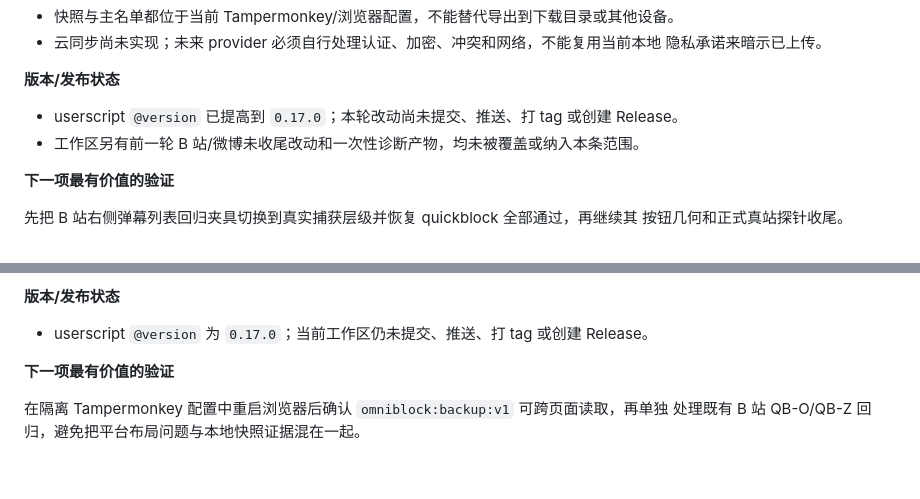
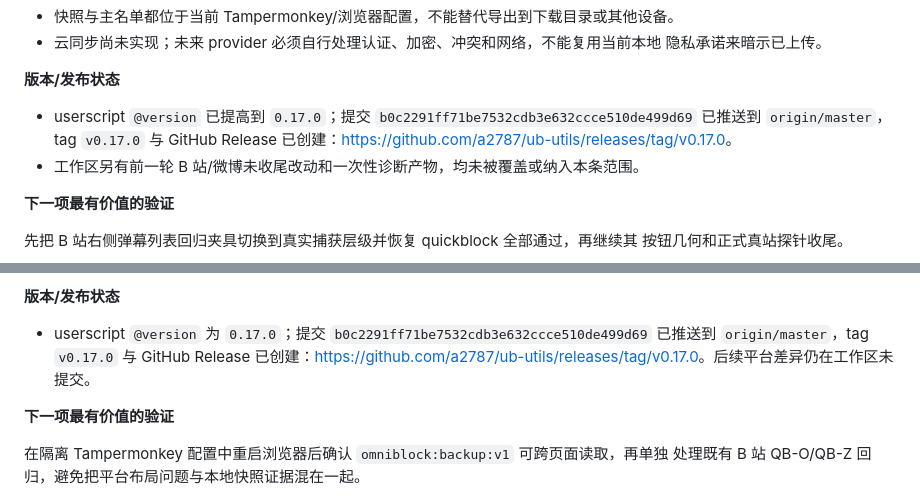
Before and after one commit to a2787/ub-utils, a Markdown page: MAINTENANCE.md, 2 parts joined by grey strips. Rendered like a GitHub page; blank space fills up the shorter version.

Commit message:
docs: record v0.17.0 local backup release

```diff
--- a/MAINTENANCE.md
+++ b/MAINTENANCE.md
@@ -837,7 +837,7 @@ B站播放器浮动弹幕入口、微博楼中楼行内入口。
 
 **版本/发布状态**
 
-- userscript `@version` 已提高到 `0.17.0`；本轮改动尚未提交、推送、打 tag 或创建 Release。
+- userscript `@version` 已提高到 `0.17.0`；提交 `b0c2291ff71be7532cdb3e632ccce510de499d69` 已推送到 `origin/master`，tag `v0.17.0` 与 GitHub Release 已创建：<https://github.com/a2787/ub-utils/releases/tag/v0.17.0>。
 - 工作区另有前一轮 B 站/微博未收尾改动和一次性诊断产物，均未被覆盖或纳入本条范围。
 
 **下一项最有价值的验证**
@@ -878,7 +878,7 @@ B站播放器浮动弹幕入口、微博楼中楼行内入口。
 
 **版本/发布状态**
 
-- userscript `@version` 为 `0.17.0`；当前工作区仍未提交、推送、打 tag 或创建 Release。
+- userscript `@version` 为 `0.17.0`；提交 `b0c2291ff71be7532cdb3e632ccce510de499d69` 已推送到 `origin/master`，tag `v0.17.0` 与 GitHub Release 已创建：<https://github.com/a2787/ub-utils/releases/tag/v0.17.0>。后续平台差异仍在工作区未提交。
 
 **下一项最有价值的验证**
 
```
